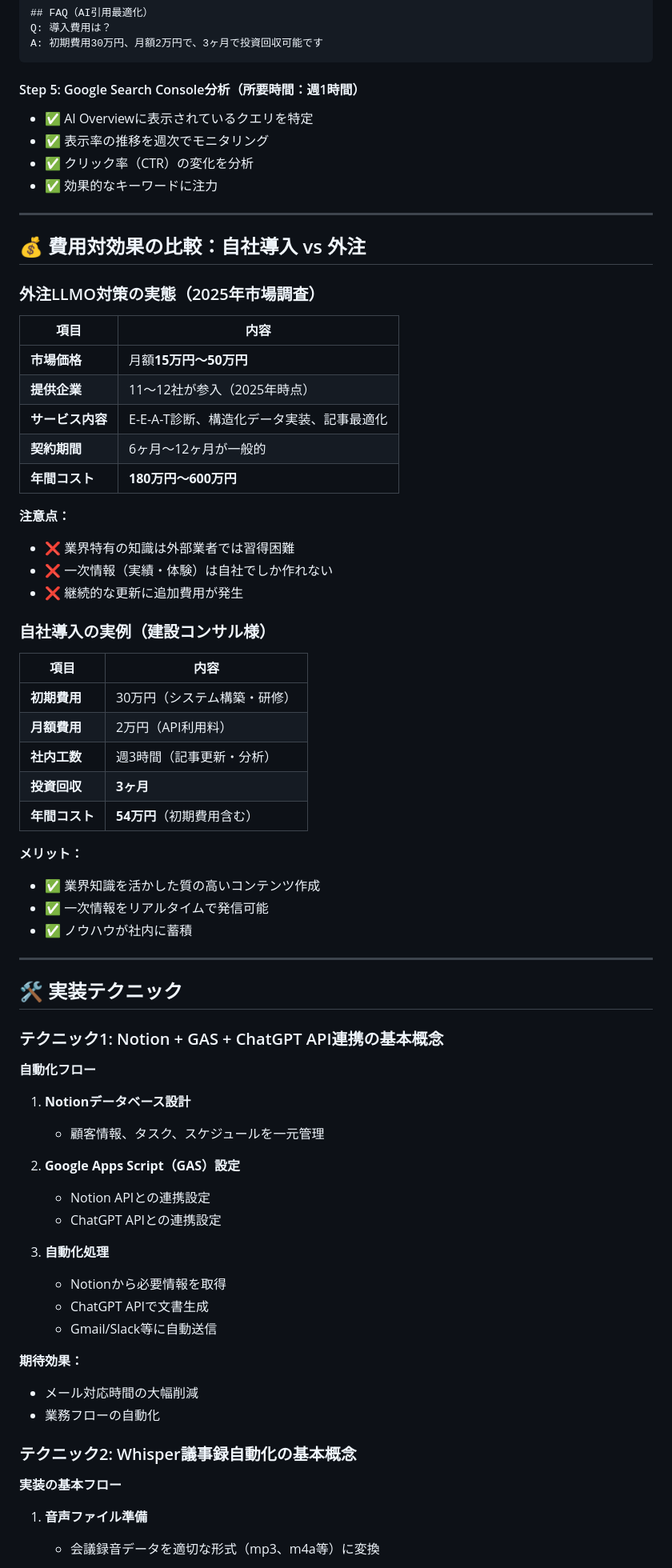
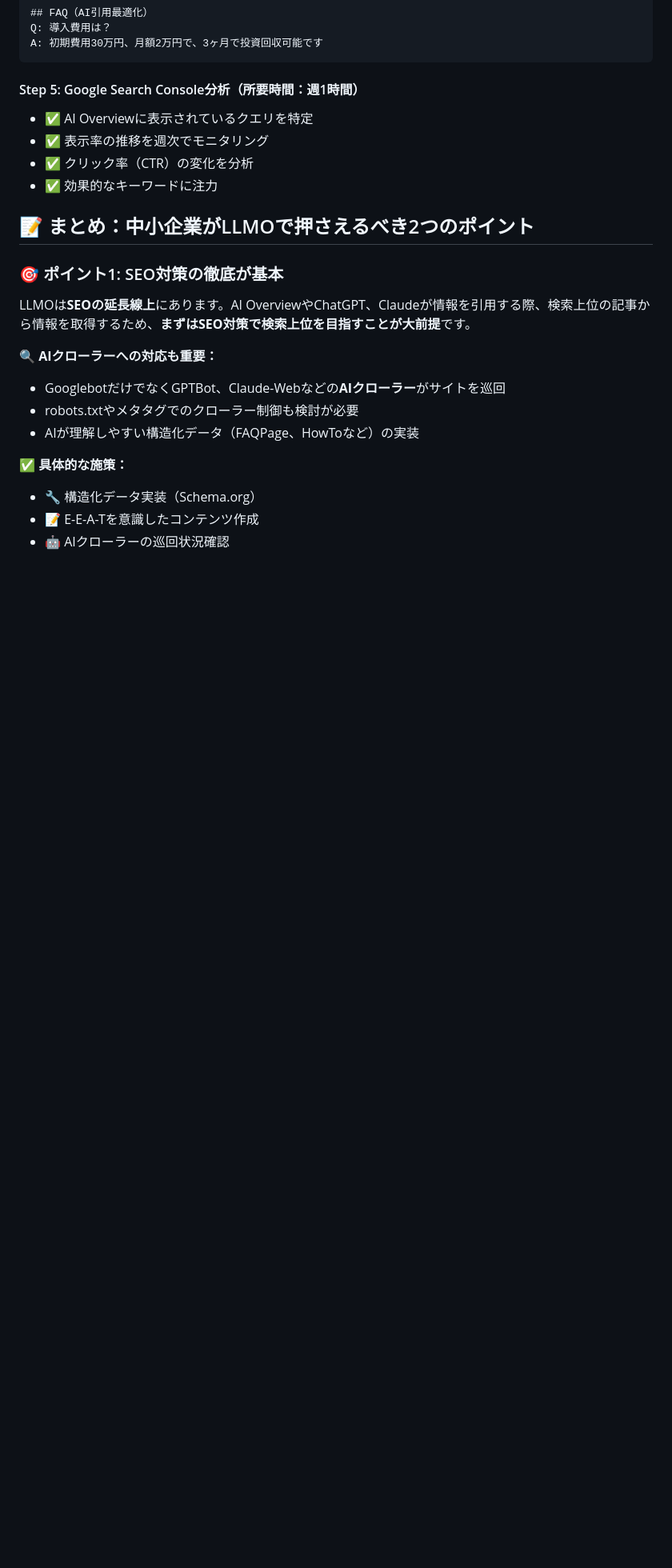
Before and after one commit to infoHiroki/infohiroki-go, a Markdown page: articles/2025-10-05-sme-llmo-practical-guide.md, the part around one of its changes. Shown at 80% size. GitHub-like rendering; blank space fills up the shorter version.

```diff
--- a/articles/2025-10-05-sme-llmo-practical-guide.md
+++ b/articles/2025-10-05-sme-llmo-practical-guide.md
@@ -178,68 +218,19 @@ A: 初期費用30万円、月額2万円で、3ヶ月で投資回収可能です
 - ✅ クリック率（CTR）の変化を分析
 - ✅ 効果的なキーワードに注力
 
----
+## 📝 まとめ：中小企業がLLMOで押さえるべき2つのポイント
 
-## 💰 費用対効果の比較：自社導入 vs 外注
+### 🎯 ポイント1: SEO対策の徹底が基本
 
-### 外注LLMO対策の実態（2025年市場調査）
+LLMOは**SEOの延長線上**にあります。AI OverviewやChatGPT、Claudeが情報を引用する際、検索上位の記事から情報を取得するため、**まずはSEO対策で検索上位を目指すことが大前提**です。
 
-| 項目 | 内容 |
-|------|------|
-| **市場価格** | 月額**15万円～50万円** |
-| **提供企業** | 11～12社が参入（2025年時点） |
-| **サービス内容** | E-E-A-T診断、構造化データ実装、記事最適化 |
-| **契約期間** | 6ヶ月～12ヶ月が一般的 |
-| **年間コスト** | **180万円～600万円** |
+**🔍 AIクローラーへの対応も重要：**
+- GooglebotだけでなくGPTBot、Claude-Webなどの**AIクローラー**がサイトを巡回
+- robots.txtやメタタグでのクローラー制御も検討が必要
+- AIが理解しやすい構造化データ（FAQPage、HowToなど）の実装
 
-**注意点：**
-- ❌ 業界特有の知識は外部業者では習得困難
-- ❌ 一次情報（実績・体験）は自社でしか作れない
-- ❌ 継続的な更新に追加費用が発生
+**✅ 具体的な施策：**
+- 🔧 構造化データ実装（Schema.org）
+- 📝 E-E-A-Tを意識したコンテンツ作成
+- 🤖 AIクローラーの巡回状況確認
 
-### 自社導入の実例（建設コンサル様）
-
-| 項目 | 内容 |
-|------|------|
-| **初期費用** | 30万円（システム構築・研修） |
-| **月額費用** | 2万円（API利用料） |
-| **社内工数** | 週3時間（記事更新・分析） |
-| **投資回収** | **3ヶ月** |
-| **年間コスト** | **54万円**（初期費用含む） |
-
-**メリット：**
-- ✅ 業界知識を活かした質の高いコンテンツ作成
-- ✅ 一次情報をリアルタイムで発信可能
-- ✅ ノウハウが社内に蓄積
-
----
-
-## 🛠️ 実装テクニック
-
-### テクニック1: Notion + GAS + ChatGPT API連携の基本概念
-
-**自動化フロー**
-
-1. **Notionデータベース設計**
-   - 顧客情報、タスク、スケジュールを一元管理
-
-2. **Google Apps Script（GAS）設定**
-   - Notion APIとの連携設定
-   - ChatGPT APIとの連携設定
-
-3. **自動化処理**
-   - Notionから必要情報を取得
-   - ChatGPT APIで文書生成
-   - Gmail/Slack等に自動送信
-
-**期待効果：**
-- メール対応時間の大幅削減
-- 業務フローの自動化
-
-### テクニック2: Whisper議事録自動化の基本概念
-
-**実装の基本フロー**
-
-1. **音声ファイル準備**
-   - 会議録音データを適切な形式（mp3、m4a等）に変換
-
```
Also changed, not shown: other parts of articles/2025-10-05-sme-llmo-practical-guide.md (+54 -126 lines).
